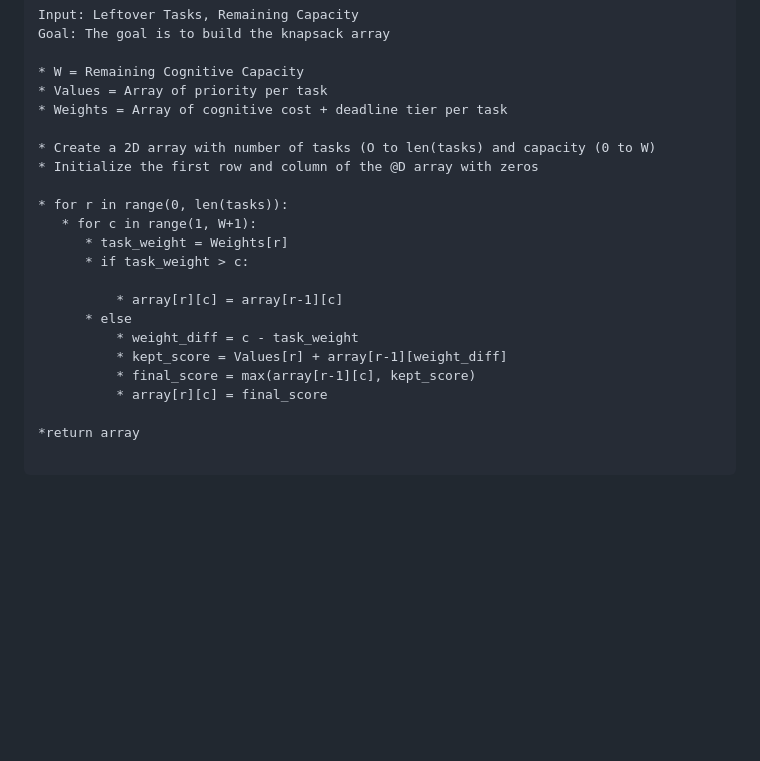
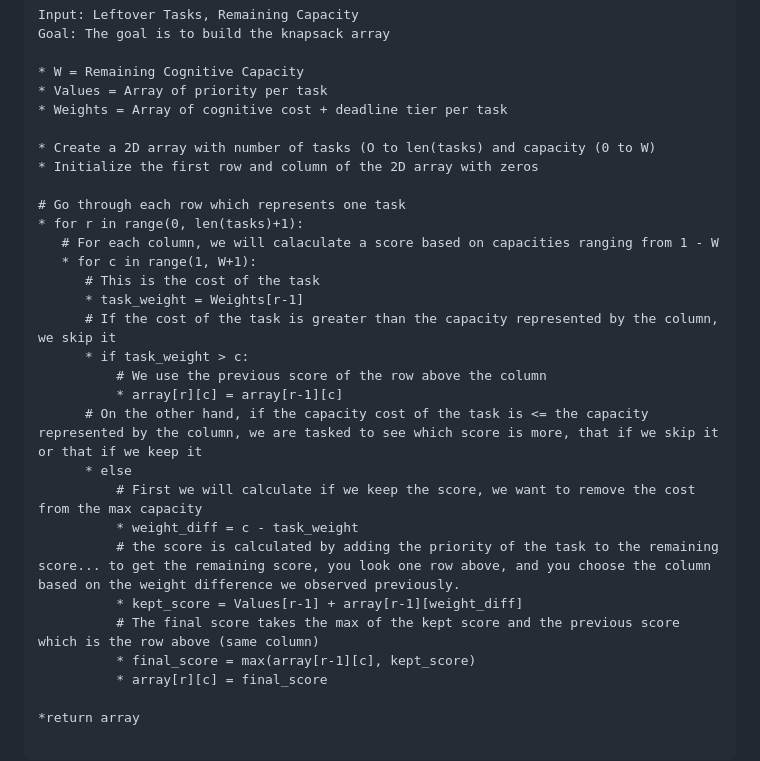
Before and after one commit to tera90223/task_optimization_dp, a Markdown page: Documentation/CONCEPT.md, the part around the change. GitHub-like rendering; blank space fills up the shorter version.

Commit message:
Refine knapsack algorithm documentation
Updated the explanation of the knapsack algorithm in the documentation for clarity and consistency.

```diff
--- a/Documentation/CONCEPT.md
+++ b/Documentation/CONCEPT.md
@@ -51,17 +51,25 @@ Goal: The goal is to build the knapsack array
 * Weights = Array of cognitive cost + deadline tier per task
 
 * Create a 2D array with number of tasks (O to len(tasks) and capacity (0 to W)
-* Initialize the first row and column of the @D array with zeros
+* Initialize the first row and column of the 2D array with zeros
 
-* for r in range(0, len(tasks)):
+# Go through each row which represents one task
+* for r in range(0, len(tasks)+1):
+   # For each column, we will calaculate a score based on capacities ranging from 1 - W
    * for c in range(1, W+1):
-      * task_weight = Weights[r]
+      # This is the cost of the task
+      * task_weight = Weights[r-1]
+      # If the cost of the task is greater than the capacity represented by the column, we skip it
       * if task_weight > c:
-
+          # We use the previous score of the row above the column
           * array[r][c] = array[r-1][c]
+      # On the other hand, if the capacity cost of the task is <= the capacity represented by the column, we are tasked to see which score is more, that if we skip it or that if we keep it
       * else
+          # First we will calculate if we keep the score, we want to remove the cost from the max capacity
           * weight_diff = c - task_weight
-          * kept_score = Values[r] + array[r-1][weight_diff]
+          # the score is calculated by adding the priority of the task to the remaining score... to get the remaining score, you look one row above, and you choose the column based on the weight difference we observed previously.
+          * kept_score = Values[r-1] + array[r-1][weight_diff]
+          # The final score takes the max of the kept score and the previous score which is the row above (same column)
           * final_score = max(array[r-1][c], kept_score)
           * array[r][c] = final_score
 
```
